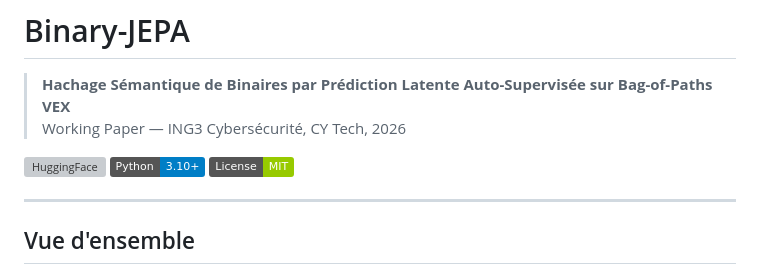
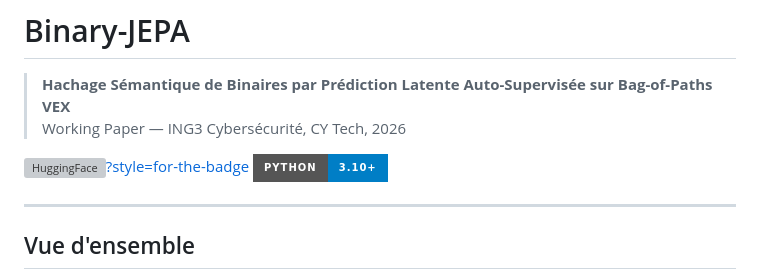
Before and after one commit to iRyann/Binary-JEPA, a Markdown page: README.md, the part around the change. Rendered like a GitHub page; badges without logos; grey boxes are pictures that could not be loaded.

Commit message:
Add: README

```diff
--- a/README.md
+++ b/README.md
@@ -3,9 +3,8 @@
 > **Hachage Sémantique de Binaires par Prédiction Latente Auto-Supervisée sur Bag-of-Paths VEX**
 > Working Paper — ING3 Cybersécurité, CY Tech, 2026
 
-[![HuggingFace](https://img.shields.io/badge/🤗%20HuggingFace-rubenanko%2Fbinary--jepa-yellow)](https://huggingface.co/rubenanko/binary-jepa)
-[![Python](https://img.shields.io/badge/Python-3.10+-blue)](https://www.python.org/)
-[![License](https://img.shields.io/badge/License-MIT-green)](LICENSE)
+[![HuggingFace](https://img.shields.io/badge/🤗%20HuggingFace-rubenanko%2Fbinary--jepa-yellow)?style=for-the-badge](https://huggingface.co/rubenanko/binary-jepa)
+[![Python](https://img.shields.io/badge/Python-3.10+-blue?style=for-the-badge)](https://www.python.org/)
 
 ---
 
```
